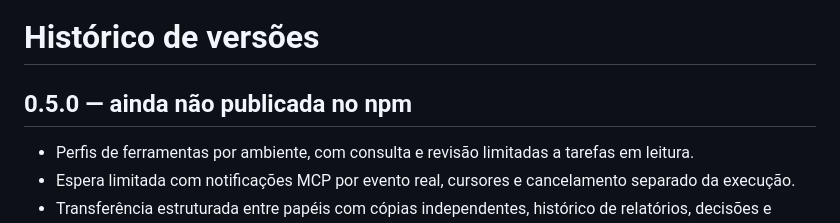
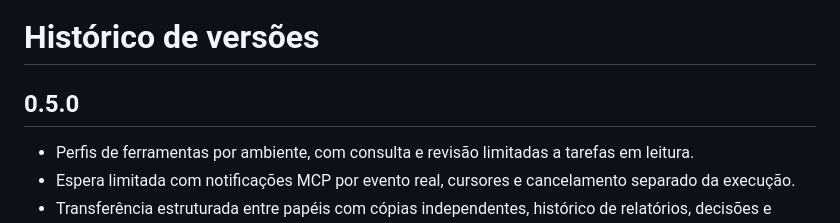
Before and after one commit to Zythenth/antigravity-mcp-bridge, a Markdown page: CHANGELOG.md, the part around the change. Drawn GitHub-style.

```diff
--- a/CHANGELOG.md
+++ b/CHANGELOG.md
@@ -1,6 +1,6 @@
 # Histórico de versões
 
-## 0.5.0 — ainda não publicada no npm
+## 0.5.0
 
 - Perfis de ferramentas por ambiente, com consulta e revisão limitadas a tarefas em leitura.
 - Espera limitada com notificações MCP por evento real, cursores e cancelamento separado da execução.
```
Also changed, not shown: README.md (+3 -3 lines).
